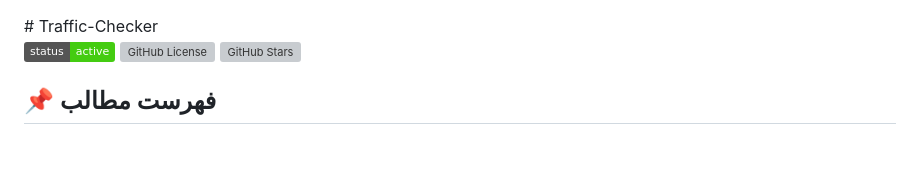
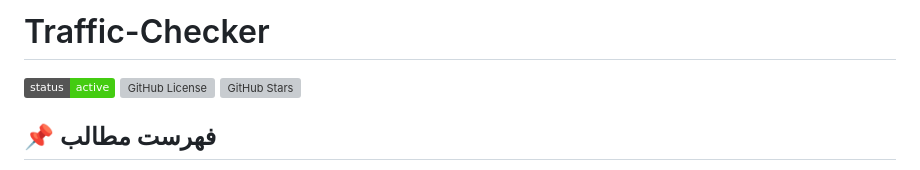
Before and after one commit to Tsepahvand/Traffic-Checker, a Markdown page: README.md, the part around the change. Rendered like a GitHub page; badges without logos; grey boxes are pictures that could not be loaded.

```diff
--- a/README.md
+++ b/README.md
@@ -1,5 +1,5 @@
+# Traffic-Checker
 <div dir="rtl">
-# Traffic-Checker
 
 ![Build Status](https://img.shields.io/badge/status-active-success.svg)
 ![GitHub License](https://img.shields.io/github/license/Tsepahvand/Traffic-Checker)
```
